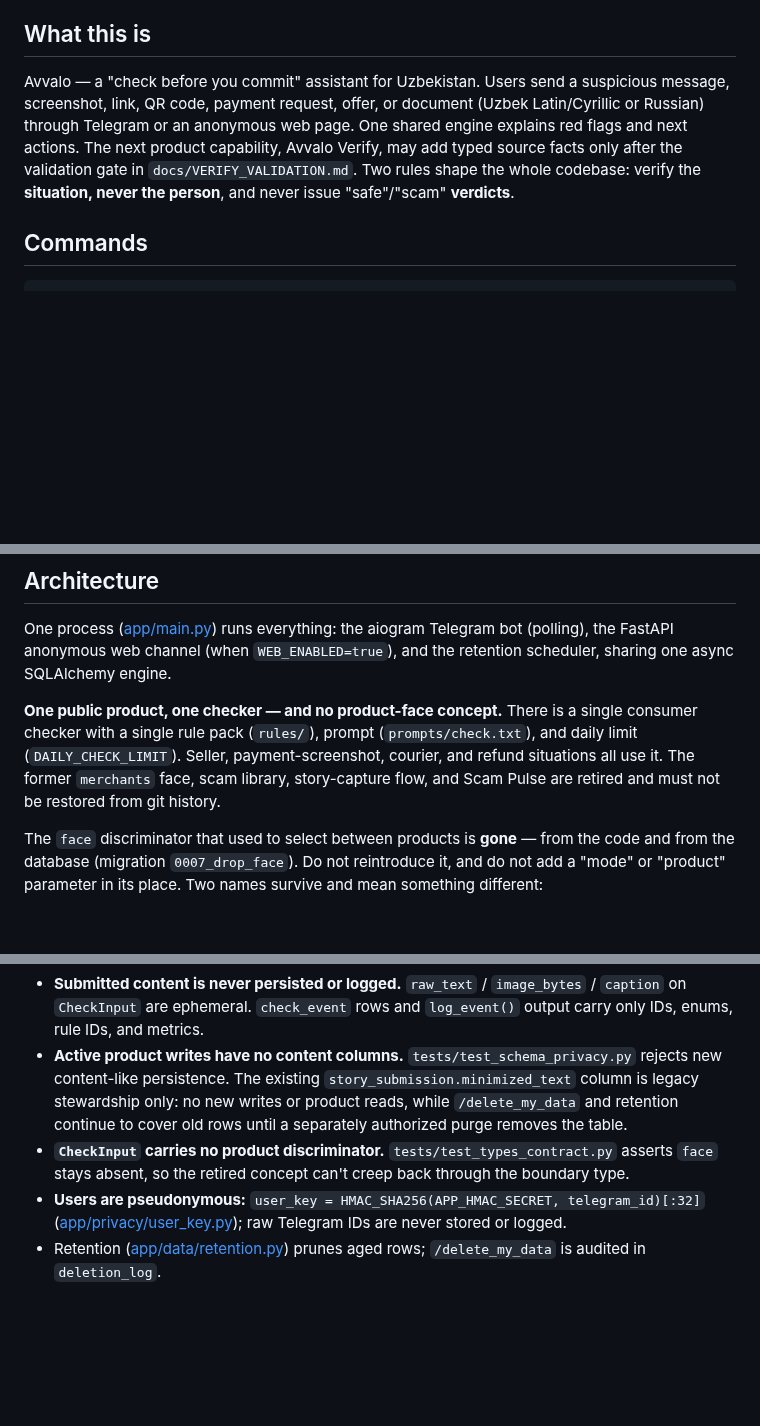
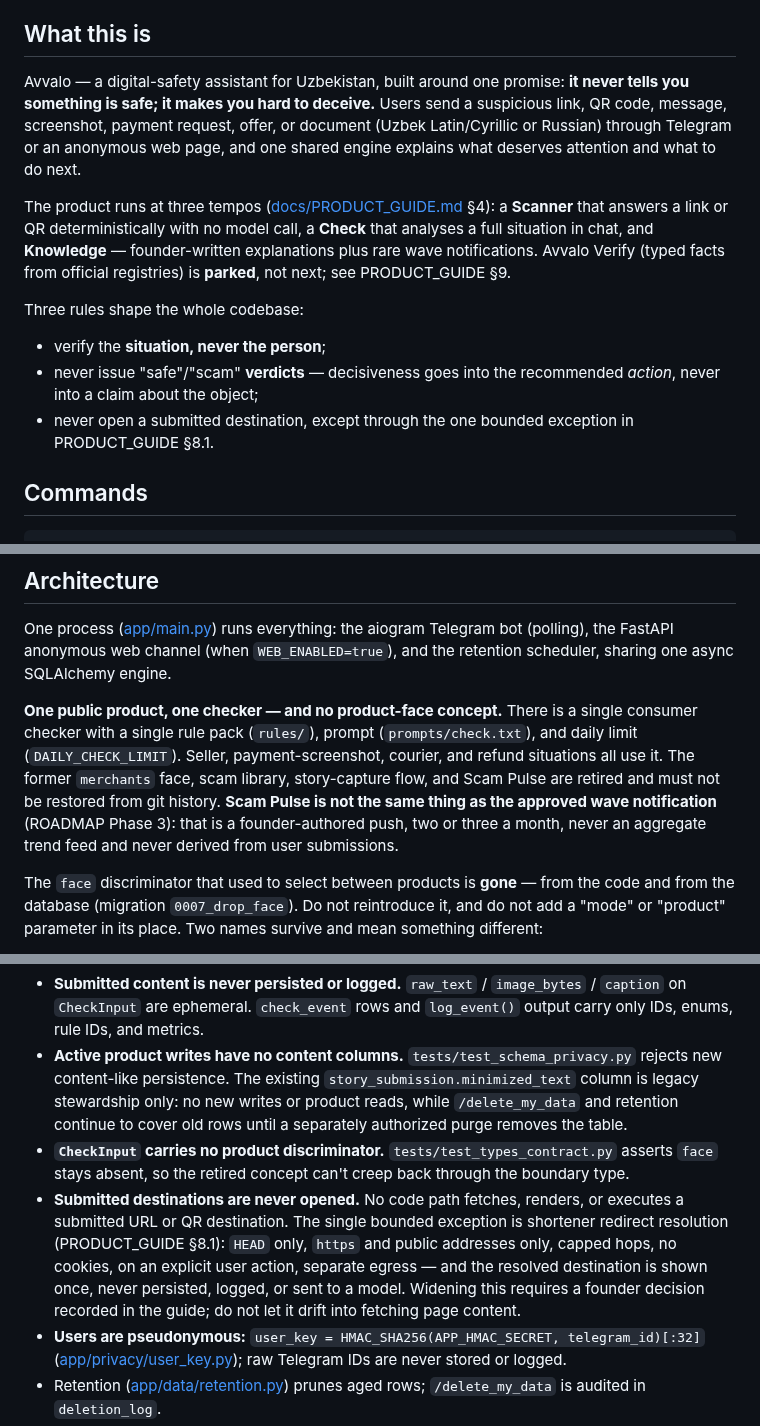
Before and after one commit to Dor28/avvalo, a Markdown page: CLAUDE.md, 3 parts joined by grey strips. Drawn GitHub-style; blank space fills up the shorter version.

Commit message:
Align CLAUDE.md with the three-tempo product
The guidance file still described the retired incident-helper framing, so an
agent reading it would work back toward the scope the product guide just
replaced. Four places actively contradicted the rewritten docs.

- "What this is" now states the promise, the three tempos, and the three
  rules that shape the codebase. Avvalo Verify is recorded as parked rather
  than as the next capability behind a validation gate.
- Scam Pulse stays retired, but is now explicitly distinguished from the
  approved wave notification: founder-authored, two or three a month, never
  an aggregate feed and never derived from user submissions. Without this an
  agent would refuse to build scheduled work.
- Adds the no-fetch invariant, which was documented only in a module
  docstring, together with the one bounded exception for shortener redirect
  resolution and an instruction not to let it drift into page fetching.
- Records that the scanner short form is a second answer path with no model
  call, marked as not built yet so nobody hunts for absent code, and that
  Latin-only Uzbek output is scheduled work rather than a permanent boundary.

```diff
--- a/CLAUDE.md
+++ b/CLAUDE.md
@@ -4,7 +4,15 @@ This file provides guidance to Claude Code (claude.ai/code) when working with co
 
 ## What this is
 
-Avvalo — a "check before you commit" assistant for Uzbekistan. Users send a suspicious message, screenshot, link, QR code, payment request, offer, or document (Uzbek Latin/Cyrillic or Russian) through Telegram or an anonymous web page. One shared engine explains red flags and next actions. The next product capability, Avvalo Verify, may add typed source facts only after the validation gate in `docs/VERIFY_VALIDATION.md`. Two rules shape the whole codebase: verify the **situation, never the person**, and never issue "safe"/"scam" **verdicts**.
+Avvalo — a digital-safety assistant for Uzbekistan, built around one promise: **it never tells you something is safe; it makes you hard to deceive.** Users send a suspicious link, QR code, message, screenshot, payment request, offer, or document (Uzbek Latin/Cyrillic or Russian) through Telegram or an anonymous web page, and one shared engine explains what deserves attention and what to do next.
+
+The product runs at three tempos ([docs/PRODUCT_GUIDE.md](docs/PRODUCT_GUIDE.md) §4): a **Scanner** that answers a link or QR deterministically with no model call, a **Check** that analyses a full situation in chat, and **Knowledge** — founder-written explanations plus rare wave notifications. Avvalo Verify (typed facts from official registries) is **parked**, not next; see PRODUCT_GUIDE §9.
+
+Three rules shape the whole codebase:
+
+- verify the **situation, never the person**;
+- never issue "safe"/"scam" **verdicts** — decisiveness goes into the recommended *action*, never into a claim about the object;
+- never open a submitted destination, except through the one bounded exception in PRODUCT_GUIDE §8.1.
 
 ## Commands
 
@@ -38,7 +46,9 @@ One process ([app/main.py](app/main.py)) runs everything: the aiogram Telegram b
 checker with a single rule pack (`rules/`), prompt (`prompts/check.txt`), and daily limit
 (`DAILY_CHECK_LIMIT`). Seller, payment-screenshot, courier, and refund situations all use it.
 The former `merchants` face, scam library, story-capture flow, and Scam Pulse are retired and must
-not be restored from git history.
+not be restored from git history. **Scam Pulse is not the same thing as the approved wave
+notification** (ROADMAP Phase 3): that is a founder-authored push, two or three a month, never an
+aggregate trend feed and never derived from user submissions.
 
 The `face` discriminator that used to select between products is **gone** — from the code and from
 the database (migration `0007_drop_face`). Do not reintroduce it, and do not add a "mode" or
@@ -96,6 +108,12 @@ The legal posture depends on these; several are enforced by tests that will fail
   to cover old rows until a separately authorized purge removes the table.
 - **`CheckInput` carries no product discriminator.** `tests/test_types_contract.py` asserts `face`
   stays absent, so the retired concept can't creep back through the boundary type.
+- **Submitted destinations are never opened.** No code path fetches, renders, or executes a
+  submitted URL or QR destination. The single bounded exception is shortener redirect resolution
+  (PRODUCT_GUIDE §8.1): `HEAD` only, `https` and public addresses only, capped hops, no cookies,
+  on an explicit user action, separate egress — and the resolved destination is shown once, never
+  persisted, logged, or sent to a model. Widening this requires a founder decision recorded in the
+  guide; do not let it drift into fetching page content.
 - **Users are pseudonymous:** `user_key = HMAC_SHA256(APP_HMAC_SECRET, telegram_id)[:32]` ([app/privacy/user_key.py](app/privacy/user_key.py)); raw Telegram IDs are never stored or logged.
 - Retention ([app/data/retention.py](app/data/retention.py)) prunes aged rows; `/delete_my_data` is audited in `deletion_log`.
 - `tests/test_secret_scan.py` scans the tree for committed secrets.
```
Also changed, not shown: other parts of CLAUDE.md (+4 -2 lines).
